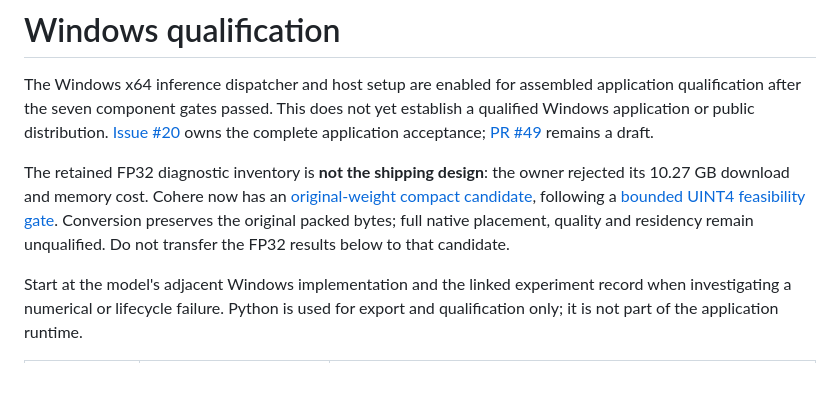
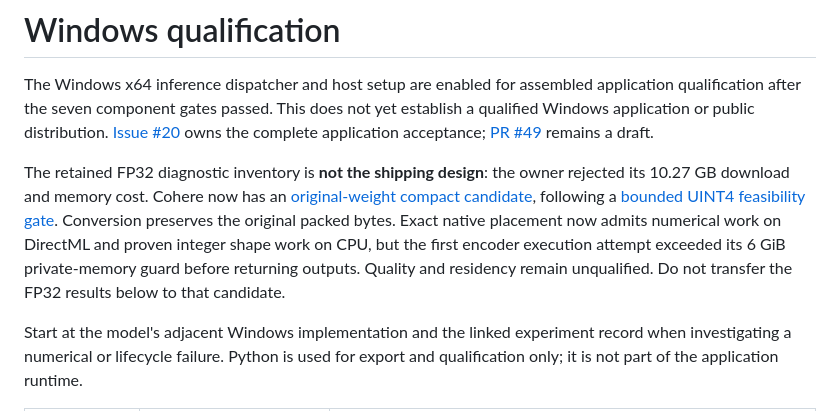
Before and after one commit to TheGreenCedar/Speakerdesk, a Markdown page: experiments/windows/README.md, the part around the change. Rendered like a GitHub page; blank space fills up the shorter version.

Commit message:
Record compact placement admission and failed execution memory gate

```diff
--- a/experiments/windows/README.md
+++ b/experiments/windows/README.md
@@ -10,8 +10,11 @@ The retained FP32 diagnostic inventory is **not the shipping design**: the owner
 rejected its 10.27 GB download and memory cost. Cohere now has an
 [original-weight compact candidate](cohere/compact-weights.md), following a
 [bounded UINT4 feasibility gate](cohere/quantized-probe.md). Conversion preserves
-the original packed bytes; full native placement, quality and residency remain
-unqualified. Do not transfer the FP32 results below to that candidate.
+the original packed bytes. Exact native placement now admits numerical work on
+DirectML and proven integer shape work on CPU, but the first encoder execution
+attempt exceeded its 6 GiB private-memory guard before returning outputs.
+Quality and residency remain unqualified. Do not transfer the FP32 results below
+to that candidate.
 
 Start at the model's adjacent Windows implementation and the linked experiment
 record when investigating a numerical or lifecycle failure. Python is used for
```
Also changed, not shown: 1 other file.
